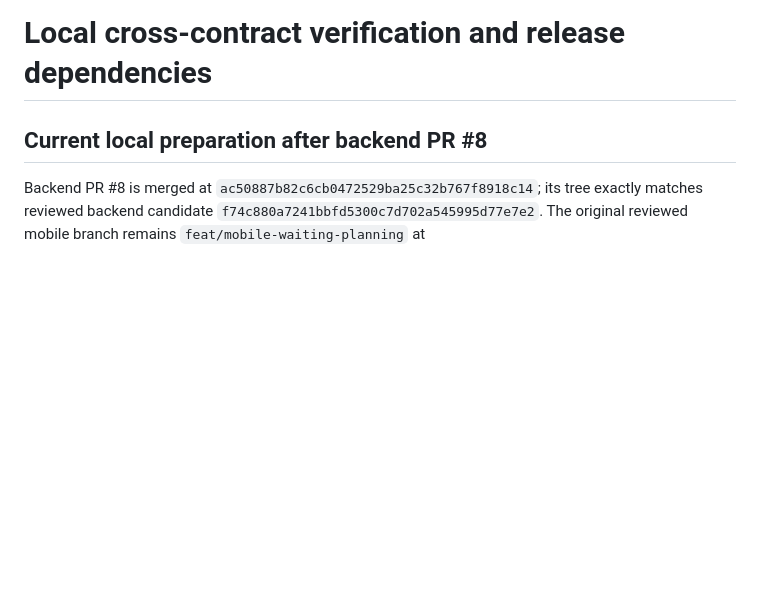
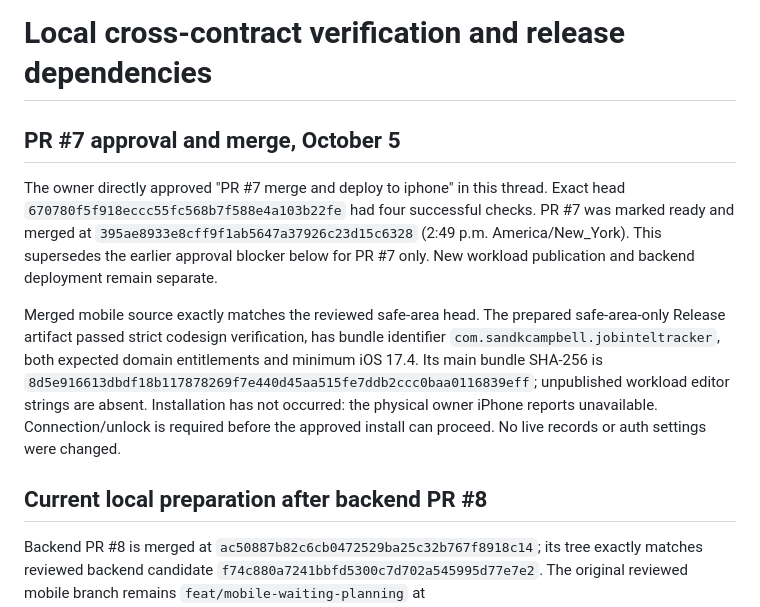
Before and after one commit to jaegerpicker/job_intel_tracker, a Markdown page: mobile/qa/RELEASE_DEPENDENCIES.md, the part around the change. GitHub-like rendering; blank space fills up the shorter version.

Commit message:
Record directly approved PR7 merge and pending phone connection

```diff
--- a/mobile/qa/RELEASE_DEPENDENCIES.md
+++ b/mobile/qa/RELEASE_DEPENDENCIES.md
@@ -1,4 +1,10 @@
 # Local cross-contract verification and release dependencies
+
+## PR #7 approval and merge, October 5
+
+The owner directly approved "PR #7 merge and deploy to iphone" in this thread. Exact head `670780f5f918eccc55fc568b7f588e4a103b22fe` had four successful checks. PR #7 was marked ready and merged at `395ae8933e8cff9f1ab5647a37926c23d15c6328` (2:49 p.m. America/New_York). This supersedes the earlier approval blocker below for PR #7 only. New workload publication and backend deployment remain separate.
+
+Merged mobile source exactly matches the reviewed safe-area head. The prepared safe-area-only Release artifact passed strict codesign verification, has bundle identifier `com.sandkcampbell.jobinteltracker`, both expected domain entitlements and minimum iOS 17.4. Its main bundle SHA-256 is `8d5e916613dbdf18b117878269f7e440d45aa515fe7ddb2ccc0baa0116839eff`; unpublished workload editor strings are absent. Installation has not occurred: the physical owner iPhone reports unavailable. Connection/unlock is required before the approved install can proceed. No live records or auth settings were changed.
 
 ## Current local preparation after backend PR #8
 
```
